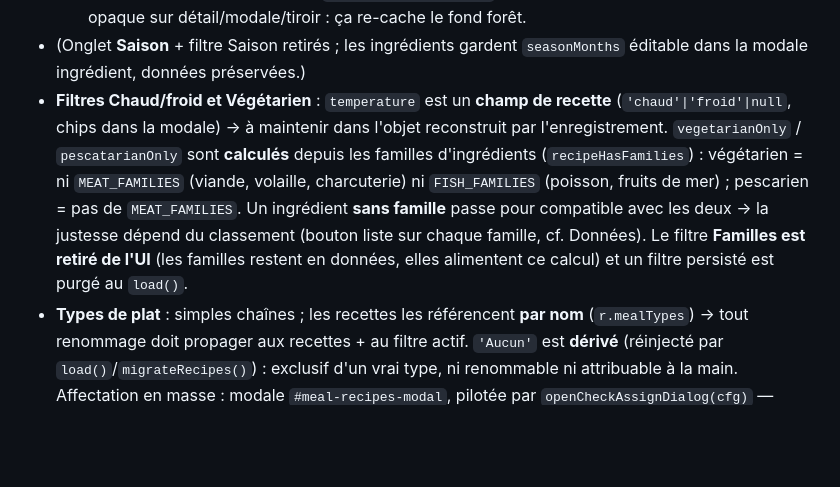
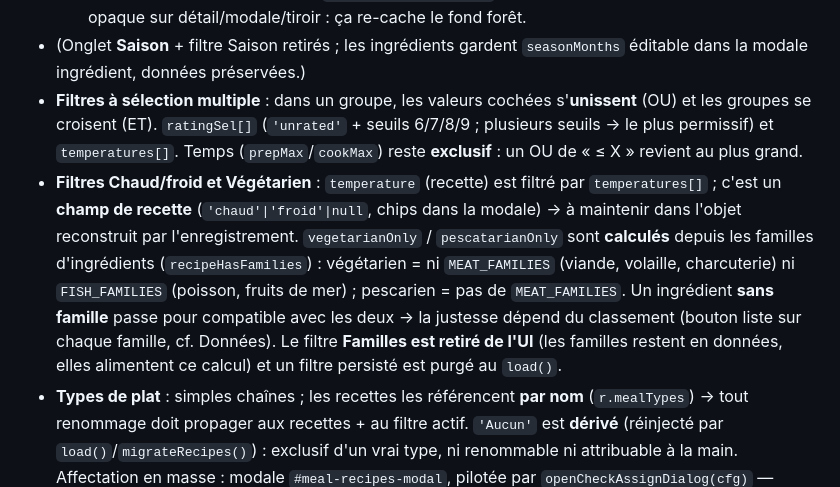
Before and after one commit to mhuur/Recette, a Markdown page: CLAUDE.md, the part around the change. Drawn GitHub-style; blank space fills up the shorter version.

Commit message:
CLAUDE.md : sémantique des filtres multi-sélection
Co-Authored-By: Claude Opus 4.8 (1M context) <noreply@anthropic.com>

```diff
--- a/CLAUDE.md
+++ b/CLAUDE.md
@@ -50,7 +50,8 @@ Guide pour Claude Code sur ce projet.
   - Tiroir courses (`body.cart-open`) → masque `.topbar` + `.recipes-main` + `.recipe-detail` + `.detail-scrim`.
   - Le fond forêt (`body::before/after`, fixe) reste peint derrière tout. `--scrim-veil` (dégradé forêt opaque) ne sert plus **que** pour `.filter-sheet-overlay` (mobile). Ne pas remettre un scrim opaque sur détail/modale/tiroir : ça re-cache le fond forêt.
 - (Onglet **Saison** + filtre Saison retirés ; les ingrédients gardent `seasonMonths` éditable dans la modale ingrédient, données préservées.)
-- **Filtres Chaud/froid et Végétarien** : `temperature` est un **champ de recette** (`'chaud'|'froid'|null`, chips dans la modale) → à maintenir dans l'objet reconstruit par l'enregistrement. `vegetarianOnly` / `pescatarianOnly` sont **calculés** depuis les familles d'ingrédients (`recipeHasFamilies`) : végétarien = ni `MEAT_FAMILIES` (viande, volaille, charcuterie) ni `FISH_FAMILIES` (poisson, fruits de mer) ; pescarien = pas de `MEAT_FAMILIES`. Un ingrédient **sans famille** passe pour compatible avec les deux → la justesse dépend du classement (bouton liste sur chaque famille, cf. Données). Le filtre **Familles est retiré de l'UI** (les familles restent en données, elles alimentent ce calcul) et un filtre persisté est purgé au `load()`.
+- **Filtres à sélection multiple** : dans un groupe, les valeurs cochées s'**unissent** (OU) et les groupes se croisent (ET). `ratingSel[]` (`'unrated'` + seuils 6/7/8/9 ; plusieurs seuils → le plus permissif) et `temperatures[]`. Temps (`prepMax`/`cookMax`) reste **exclusif** : un OU de « ≤ X » revient au plus grand.
+- **Filtres Chaud/froid et Végétarien** : `temperature` (recette) est filtré par `temperatures[]` ; c'est un **champ de recette** (`'chaud'|'froid'|null`, chips dans la modale) → à maintenir dans l'objet reconstruit par l'enregistrement. `vegetarianOnly` / `pescatarianOnly` sont **calculés** depuis les familles d'ingrédients (`recipeHasFamilies`) : végétarien = ni `MEAT_FAMILIES` (viande, volaille, charcuterie) ni `FISH_FAMILIES` (poisson, fruits de mer) ; pescarien = pas de `MEAT_FAMILIES`. Un ingrédient **sans famille** passe pour compatible avec les deux → la justesse dépend du classement (bouton liste sur chaque famille, cf. Données). Le filtre **Familles est retiré de l'UI** (les familles restent en données, elles alimentent ce calcul) et un filtre persisté est purgé au `load()`.
 - **Types de plat** : simples chaînes ; les recettes les référencent **par nom** (`r.mealTypes`) → tout renommage doit propager aux recettes + au filtre actif. `'Aucun'` est **dérivé** (réinjecté par `load()`/`migrateRecipes()`) : exclusif d'un vrai type, ni renommable ni attribuable à la main. Affectation en masse : modale `#meal-recipes-modal`, pilotée par `openCheckAssignDialog(cfg)` — **générique**, partagée par les types de plat (`openMealRecipesDialog`) et les familles d'ingrédients (`openFamilyIngredientsDialog`, bouton `listChecks` sur chaque famille dans Données). Elle sert aussi à **Chaud/froid** (`openTemperatureRecipesDialog`, section Données dédiée ; valeur **exclusive** : cocher dans « Chaud » retire de « Froid »). `cfg.sub(item)` renvoie un **tableau** de libellés, rendus en chips (`.assign-chip`) pour repérer ce qui est déjà attribué. Toute modif de cette modale touche les trois usages : les tester tous.
 - **Ajout via Claude** : bouton « Avec Claude » (barre d'outils Recettes) → `#claude-modal`. `buildClaudePrompt()` embarque types de plat + unités existants ; ouverture de `claude.ai/new?q=` (fallback « copier le prompt » au-delà de 7500 car.). Le retour est du **JSON parsé et validé** (`extractJsonObject` + `validateClaudeRecipe`), **jamais `eval()`** : le texte vient de l'extérieur. Champs hors schéma ignorés, `origin` `javascript:` rejetée, `rating` forcé à `null`.
 - **Onglet Debug** = « Notes & Remarques » (bugs/idées à transmettre à Claude) : `state.bugs.items`, rendu par `renderDebug()`, copie presse-papier.
```
